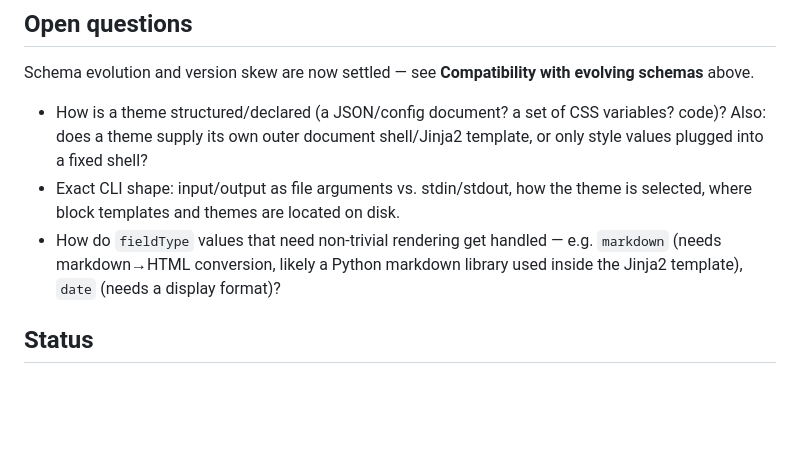
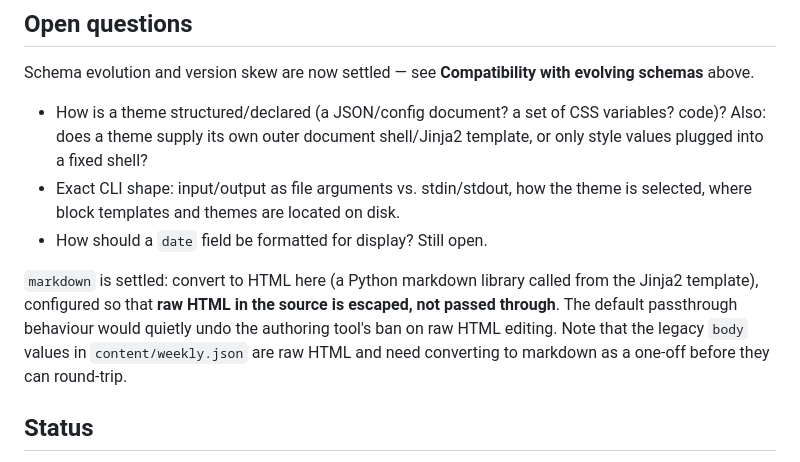
Before and after one commit to infoentropy/emails, a Markdown page: specs/render-layer-tool.md, the part around the change. Rendered like a GitHub page; blank space fills up the shorter version.

```diff
--- a/specs/render-layer-tool.md
+++ b/specs/render-layer-tool.md
@@ -46,7 +46,9 @@ Schema evolution and version skew are now settled — see **Compatibility with e
 
 - How is a theme structured/declared (a JSON/config document? a set of CSS variables? code)? Also: does a theme supply its own outer document shell/Jinja2 template, or only style values plugged into a fixed shell?
 - Exact CLI shape: input/output as file arguments vs. stdin/stdout, how the theme is selected, where block templates and themes are located on disk.
-- How do `fieldType` values that need non-trivial rendering get handled — e.g. `markdown` (needs markdown→HTML conversion, likely a Python markdown library used inside the Jinja2 template), `date` (needs a display format)?
+- How should a `date` field be formatted for display? Still open.
+
+`markdown` is settled: convert to HTML here (a Python markdown library called from the Jinja2 template), configured so that **raw HTML in the source is escaped, not passed through**. The default passthrough behaviour would quietly undo the authoring tool's ban on raw HTML editing. Note that the legacy `body` values in `content/weekly.json` are raw HTML and need converting to markdown as a one-off before they can round-trip.
 
 ## Status
 
```
Also changed, not shown: ideas/email-block-library.md (+27 -15 lines), specs/serverless-email-authoring-tool.md (+2 -1 lines).
